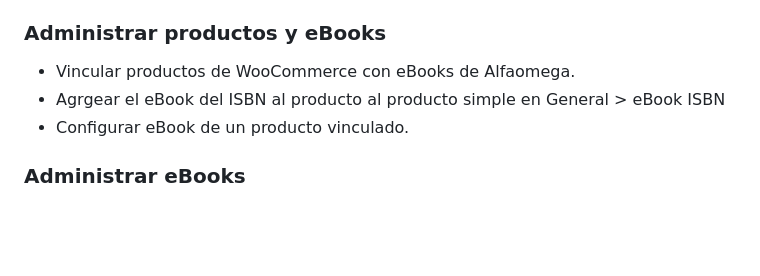
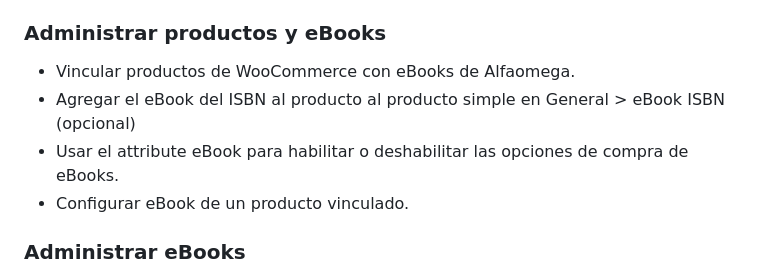
Before and after one commit to AlfaomegaGrupoEditor/alfaomega-ebooks, a Markdown page: README.md, the part around the change. Drawn GitHub-style; blank space fills up the shorter version.

Commit message:
a couple of notes added

```diff
--- a/README.md
+++ b/README.md
@@ -62,7 +62,8 @@ Para el cliente, **Alfaomega eBooks** añade las siguientes características a l
 ### Administrar productos y eBooks
 
 - Vincular productos de WooCommerce con eBooks de Alfaomega.
- - Agrgear el eBook del ISBN al producto al producto simple en General > eBook ISBN
+ - Agregar el eBook del ISBN al producto al producto simple en General > eBook ISBN (opcional)
+ - Usar el attribute eBook para habilitar o deshabilitar las opciones de compra de eBooks.
 - Configurar eBook de un producto vinculado.
 
 ### Administrar eBooks
```
